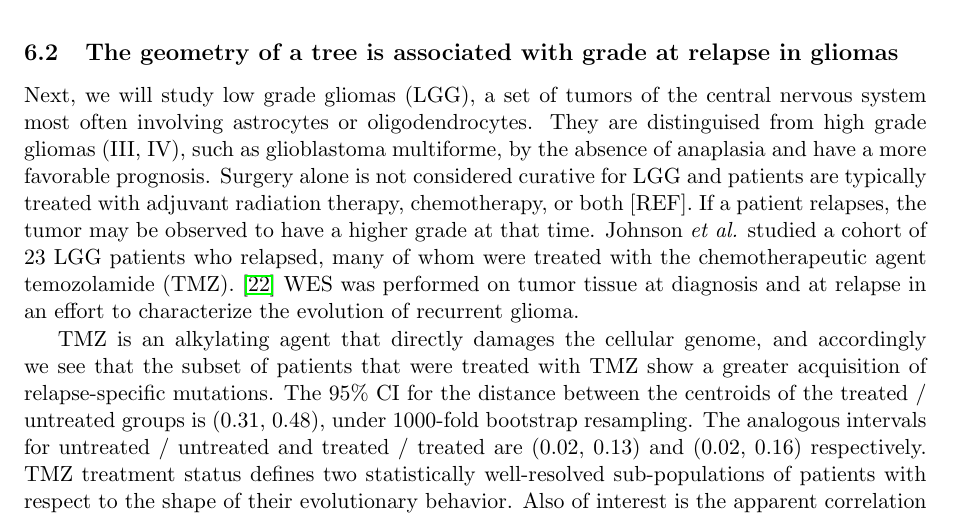
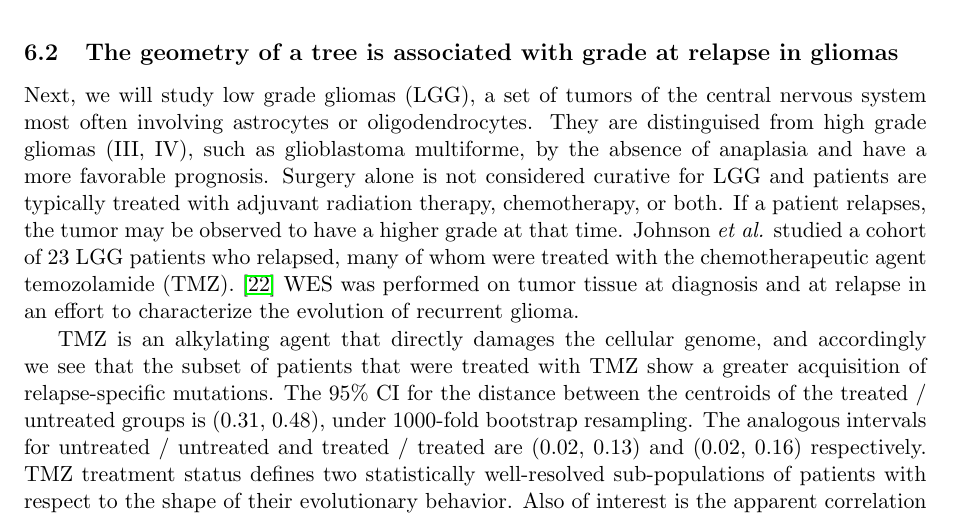
Before and after one commit to RabadanLab/EvoMod, a LaTeX paper (doc/arxiv/evomod_preprint.tex): part of page 23 of 32, cut so that both start at the same text. Compiled offline with pdfLaTeX.

Commit message:
update text

```diff
--- a/doc/arxiv/evomod_preprint.tex
+++ b/doc/arxiv/evomod_preprint.tex
@@ -885,7 +885,7 @@ This analysis shows that the centroids of these clinically distinct sets of pati
 
 Next, we will study low grade gliomas (LGG), a set of tumors of the central nervous system most often involving astrocytes or oligodendrocytes.
 They are distinguised from high grade gliomas (III, IV), such as glioblastoma multiforme, by the absence of anaplasia and have a more favorable prognosis.
-Surgery alone is not considered curative for LGG and patients are typically treated with adjuvant radiation therapy, chemotherapy, or both [REF].
+Surgery alone is not considered curative for LGG and patients are typically treated with adjuvant radiation therapy, chemotherapy, or both.
 If a patient relapses, the tumor may be observed to have a higher grade at that time.
 Johnson \textit{et al.} studied a cohort of 23 LGG patients who relapsed, many of whom were treated with the chemotherapeutic agent temozolamide (TMZ).~\cite{johnson2014mutational}
 WES was performed on tumor tissue at diagnosis and at relapse in an effort to characterize the evolution of recurrent glioma.
```
